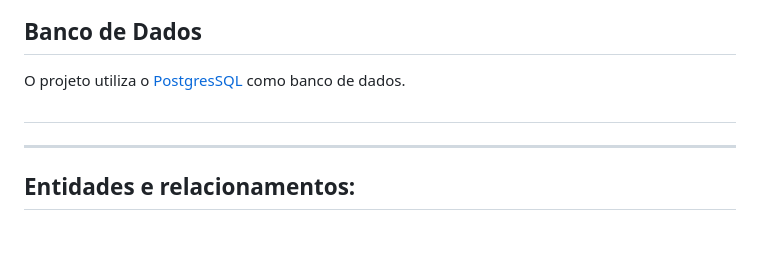
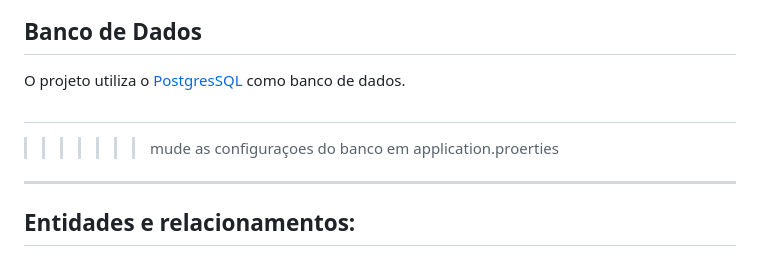
Before and after one commit to deletrr/AP, a Markdown page: README.md, the part around the change. Drawn GitHub-style.

```diff
--- a/README.md
+++ b/README.md
@@ -57,7 +57,7 @@ ADMIN -> Função de administrador para gerenciar parceiros (registrar novos par
 ## Banco de Dados
 O projeto utiliza o [PostgresSQL](https://www.postgresql.org/) como banco de dados.
 #
-
+>>>>>>> mude as configuraçoes do banco em application.proerties
 ---------------------------------------------------------------------------------------------------------------
 
 
```
